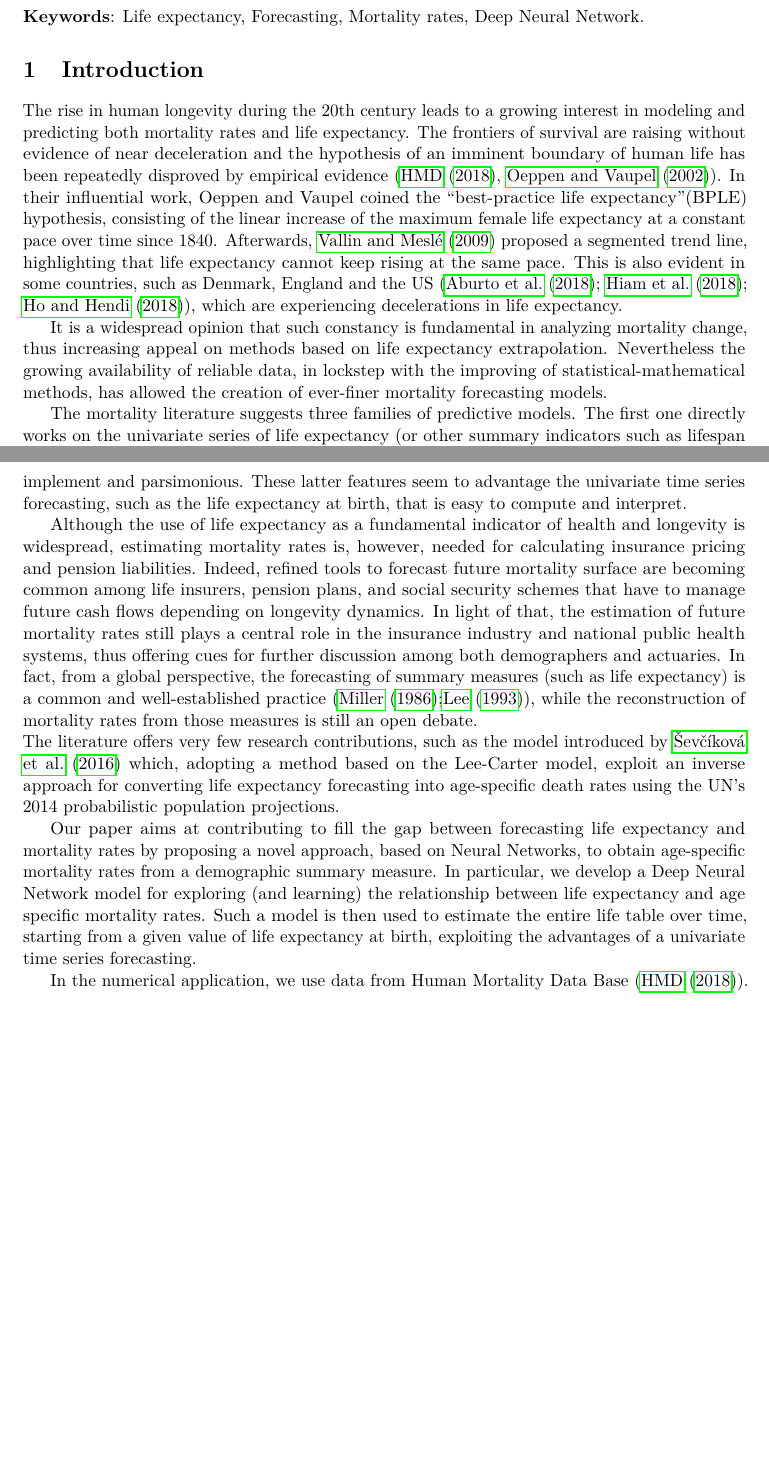
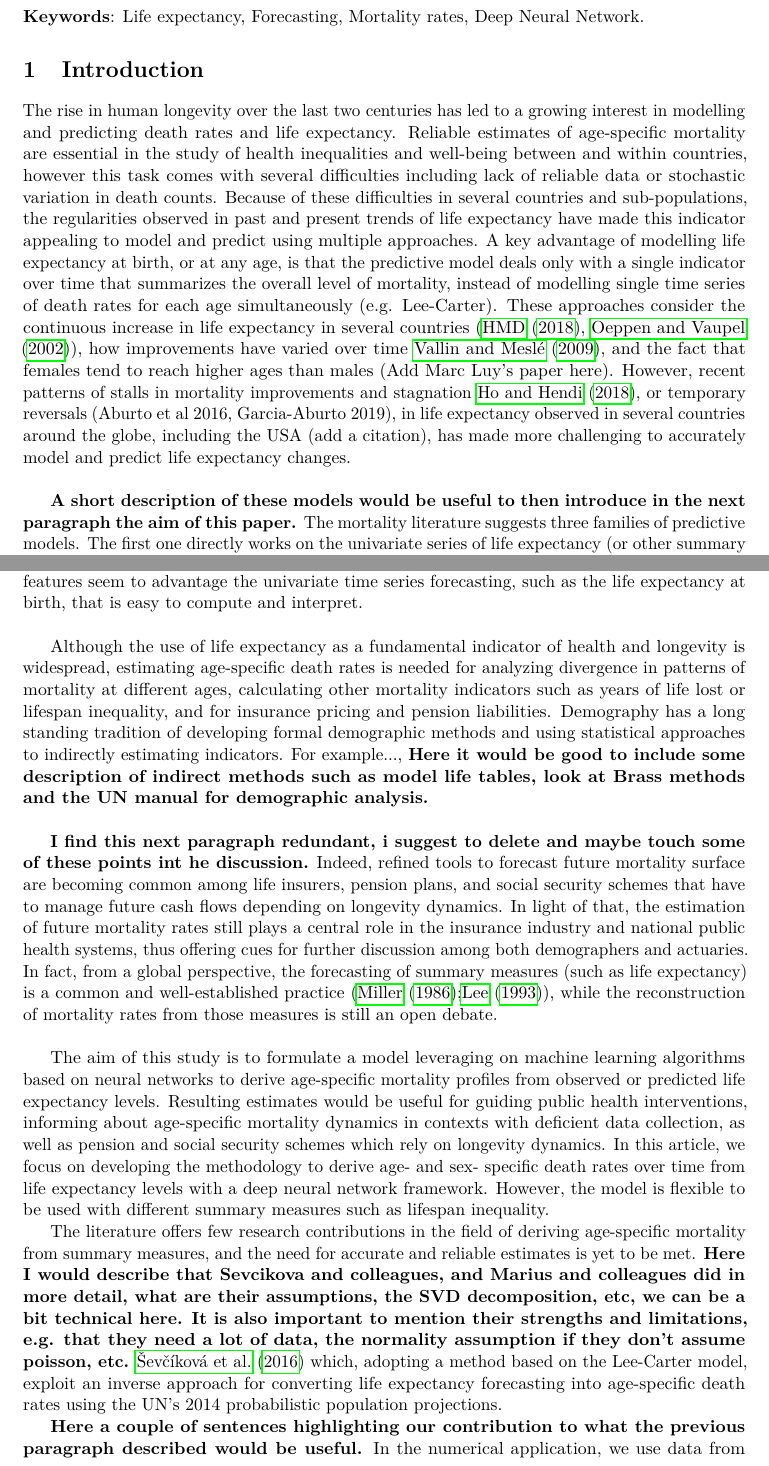
Before and after one commit to andreuccio88/rates_from_e0, a LaTeX document (Manuscript/e0_rates_18_08.tex): two parts of pages 1 and 2 of 10 before the commit and two parts of pages 1 and 2 of 11 after it, joined at a grey line, cut so that both start at the same text, the shorter picture padded with empty space. Compiled offline with pdfLaTeX.

Commit message:
Changes to introduction

```diff
--- a/Manuscript/e0_rates_18_08.tex
+++ b/Manuscript/e0_rates_18_08.tex
@@ -35,7 +35,7 @@
 \usepackage{bookmark}
 
 \title{From Life Expectancy at Birth to Life Table. A Novel Approach}
-\author{Andrea Nigri, Susanna Levantesi, Josè Manuel Aburto}
+\author{Andrea Nigri, Susanna Levantesi, Jos\'e Manuel Aburto}
 \date{\today}
 
 \begin{document}
@@ -51,25 +51,33 @@
 %--------------------------------------------------------------------------------------------
 \section{Introduction}
 %--------------------------------------------------------------------------------------------
-The rise in human longevity during the 20th century leads to a growing interest in modeling and predicting both mortality rates and life expectancy.
-The frontiers of survival are raising without evidence of near deceleration and the hypothesis of an imminent boundary of human life has been repeatedly disproved by empirical evidence (\cite{HM}, \cite{OV2002}). In their influential work, Oeppen and Vaupel coined the \lq\lq best-practice life expectancy\rq\rq (BPLE) hypothesis, consisting of the linear increase of the maximum female life expectancy at a constant pace over time since 1840. Afterwards, \citet{Vallin} proposed a segmented trend line, highlighting that life expectancy cannot keep rising at the same pace. This is also evident in some countries, such as Denmark, England and the US (\cite{Aburto2018}; \cite{Hiam}; \cite{Ho}), which are experiencing decelerations in life expectancy.
+The rise in human longevity over the last two centuries has led to a growing interest in modelling and predicting death rates and life expectancy. Reliable estimates of age-specific mortality are essential in the study of health inequalities and well-being between and within countries, however this task comes with several difficulties including lack of reliable data or stochastic variation in death counts. Because of these difficulties in several countries and sub-populations, the regularities observed in past and present trends of life expectancy have made this indicator appealing to model and predict using multiple approaches. A key advantage of modelling life expectancy at birth, or at any age, is that the predictive model deals only with a single indicator over time that summarizes the overall level of mortality, instead of modelling single time series of death rates for each age simultaneously (e.g. Lee-Carter). These approaches consider the continuous increase in life expectancy in several countries (\cite{HM}, \cite{OV2002}), how improvements have varied over time \citet{Vallin}, and the fact that females tend to reach higher ages than males (Add Marc Luy's paper here). However, recent patterns of stalls in mortality improvements and stagnation \cite{Ho}, or temporary reversals (Aburto et al 2016, Garcia-Aburto 2019), in life expectancy observed in several countries around the globe, including the USA (add a citation), has made more challenging to accurately model and predict life expectancy changes.\\
 
-It is a widespread opinion that such constancy is fundamental in analyzing mortality change, thus increasing appeal on methods based on life expectancy extrapolation. Nevertheless the growing availability of reliable data, in lockstep with the improving of statistical-mathematical methods, has allowed the creation of ever-finer mortality forecasting models.
 
-The mortality literature suggests three families of predictive models. The first one directly works on the univariate series of life expectancy (or other summary indicators such as lifespan disparity or entropy). The main contributions are from \cite{Lee2006}, \cite{TorriVaupel12}, \cite{Raftery13}, \cite{Pascariu18} and \cite{Nigri19}.
+
+
+
+
+%The frontiers of survival are raising without evidence of near deceleration and the hypothesis of an imminent boundary of human life has been repeatedly disproved by empirical evidence (\cite{HM}, \cite{OV2002}). In their influential work, Oeppen and Vaupel coined the \lq\lq best-practice life expectancy\rq\rq (BPLE) hypothesis, consisting of the linear increase of the maximum female life expectancy at a constant pace over time since 1840. Afterwards, \citet{Vallin} proposed a segmented trend line, highlighting that life expectancy cannot keep rising at the same pace. This is also evident in some countries, such as Denmark, England and the US (\cite{Aburto2018}; \cite{Hiam}; \cite{Ho}), which are experiencing decelerations in life expectancy. It is a widespread opinion that such constancy is fundamental in analyzing mortality change, thus increasing appeal on methods based on life expectancy extrapolation. Nevertheless the growing availability of reliable data, in lockstep with the improving of statistical-mathematical methods, has allowed the creation of ever-finer mortality forecasting models.
+
+
+\textbf{A short description of these models would be useful to then introduce in the next paragraph the aim of this paper.} The mortality literature suggests three families of predictive models. The first one directly works on the univariate series of life expectancy (or other summary indicators such as lifespan disparity or entropy). The main contributions are from \cite{Lee2006}, \cite{TorriVaupel12}, \cite{Raftery13}, \cite{Pascariu18} and \cite{Nigri19}. \linebreak
+
+
+\textbf{I think this following paragraph is distracting since we are not proposing this kind of model. I would delete and instead expand on the previous paragraph on the references at the end}
 The second one refers to extrapolative models that use the matrix of age and period mortality rates. The Lee-Carter model \citep{LC1992} and its extensions including additional age, period and cohort parameters and the Cairns-Blake-Dowd model \citep{CBD2006} belong to this category.
-The third one aims at forecasting the age-at-death distribution, as for example \cite{Oeppen08} and \cite{Bergeron} whom use the Lee-Carter model to project life table distribution of deaths instead of the logarithm of death rates, \cite{Pascariu19} whom introduced the forecast of the statistical moments of death distribution and \cite{BaselliniCamarda} whom propose a relational model by transforming the age axis with a smooth non-linear warping function.
+The third one aims at forecasting the age-at-death distribution, as for example \cite{Oeppen08} and \cite{Bergeron} whom use the Lee-Carter model to project life table distribution of deaths instead of the logarithm of death rates, \cite{Pascariu19} whom introduced the forecast of the statistical moments of death distribution and \cite{BaselliniCamarda} whom propose a relational model by transforming the age axis with a smooth non-linear warping function. It is worth emphasizing that, basically, none of these models can be generalized on a wide-global dataset over age and time. Some of them adequately work in a subset of countries, some others on a subset of specific age-ranges, and so on. \cite{Cairns} proposed a set of criteria that a good mortality model should meet. They refer to good-practice guidelines, such as the consistency with historical data, the long-term dynamics biologically reasonable, but also to statistical and computational features: a good mortality model should be straightforward to implement and parsimonious. These latter features seem to advantage the univariate time series forecasting, such as the life expectancy at birth, that is easy to compute and interpret.\\
 
-It is worth emphasizing that, basically, none of these models can be generalized on a wide-global dataset over age and time. Some of them adequately work in a subset of countries, some others on a subset of specific age-ranges, and so on. \cite{Cairns} proposed a set of criteria that a good mortality model should meet.
-They refer to good-practice guidelines, such as the consistency with historical data, the long-term dynamics biologically reasonable, but also to statistical and computational features: a good mortality model should be straightforward to implement and parsimonious. These latter features seem to advantage the univariate time series forecasting, such as the life expectancy at birth, that is easy to compute and interpret.
+Although the use of life expectancy as a fundamental indicator of health and longevity is widespread, estimating age-specific death rates is needed for analyzing divergence in patterns of mortality at different ages, calculating other mortality indicators such as years of life lost or lifespan inequality, and for insurance pricing and pension liabilities. Demography has a long standing tradition of developing formal demographic methods and using statistical approaches to indirectly estimating indicators. For example..., \textbf{Here it would be good to include some description of indirect methods such as model life tables, look at Brass methods and the UN manual for demographic analysis.}\\
 
-Although the use of life expectancy as a fundamental indicator of health and longevity is widespread, estimating mortality rates is, however, needed for calculating insurance pricing and pension liabilities.
-Indeed, refined tools to forecast future mortality surface are becoming common among life insurers, pension plans, and social security schemes that have to manage future cash flows depending on longevity dynamics. In light of that, the estimation of future mortality rates still plays a central role in the insurance industry and national public health systems, thus offering cues for further discussion among both demographers and actuaries.
-In fact, from a global perspective, the forecasting of summary measures (such as life expectancy) is a common and well-established practice (\cite{Miller86};\cite{Lee93}), while the reconstruction of mortality rates from those measures is still an open debate.\\
-The literature offers very few research contributions, such as the model introduced by \cite{Sevcikova} which, adopting a method based on the Lee-Carter model, exploit an inverse approach for converting life expectancy forecasting into age-specific death rates using the UN’s 2014 probabilistic population projections.
+\textbf{I find this next paragraph redundant, i suggest to delete and maybe touch some of these points int he discussion.} Indeed, refined tools to forecast future mortality surface are becoming common among life insurers, pension plans, and social security schemes that have to manage future cash flows depending on longevity dynamics. In light of that, the estimation of future mortality rates still plays a central role in the insurance industry and national public health systems, thus offering cues for further discussion among both demographers and actuaries. In fact, from a global perspective, the forecasting of summary measures (such as life expectancy) is a common and well-established practice (\cite{Miller86};\cite{Lee93}), while the reconstruction of mortality rates from those measures is still an open debate.\\
 
-Our paper aims at contributing to fill the gap between forecasting life expectancy and mortality rates by proposing a novel approach, based on Neural Networks, to obtain age-specific mortality rates from a demographic summary measure. In particular, we develop a Deep Neural Network model for exploring (and learning) the relationship between life expectancy and age specific mortality rates. Such a model is then used to estimate the entire life table over time, starting from a given value of life expectancy at birth, exploiting the advantages of a univariate time series forecasting.
+The aim of this study is to formulate a model leveraging on machine learning algorithms based on neural networks to derive age-specific mortality profiles from observed or predicted life expectancy levels. Resulting estimates would be useful for guiding public health interventions, informing about age-specific mortality dynamics in contexts with deficient data collection, as well as pension and social security schemes which rely on longevity dynamics. In this article, we focus on developing the methodology to derive age- and sex- specific death rates over time from life expectancy levels with a deep neural network framework. However, the model is flexible to be used with different summary measures such as lifespan inequality.
 
+The literature offers few research contributions in the field of deriving age-specific mortality from summary measures, and the need for accurate and reliable estimates is yet to be met. \textbf{Here I would describe that  Sevcikova and colleagues, and Marius and colleagues did in more detail, what are their assumptions, the SVD decomposition, etc, we can be a bit technical here. It is also important to mention their strengths and limitations, e.g. that they need a lot of data, the normality assumption if they don't assume poisson, etc.}  \cite{Sevcikova} which, adopting a method based on the Lee-Carter model, exploit an inverse approach for converting life expectancy forecasting into age-specific death rates using the UN’s 2014 probabilistic population projections.
+
+
+\textbf{Here a couple of sentences highlighting our contribution to what the previous paragraph described would be useful.}
 In the numerical application, we use data from Human Mortality Data Base (\cite{HM}). The model has been performed for Italy, USA, Australia, Russia and Japan, from 1950 to 2014 and for both sexes. Our results are then compared with the projected mortality rates obtained from the Lee-Carter model.
 The paper is structured as follows. Section 2 describes the model based on the Deep Neural Networks. Section 3 provides the results, while Section 4 concludes.
 
```
Also changed, not shown: Manuscript/e0_rates_18_08.pdf, 3 other files.
